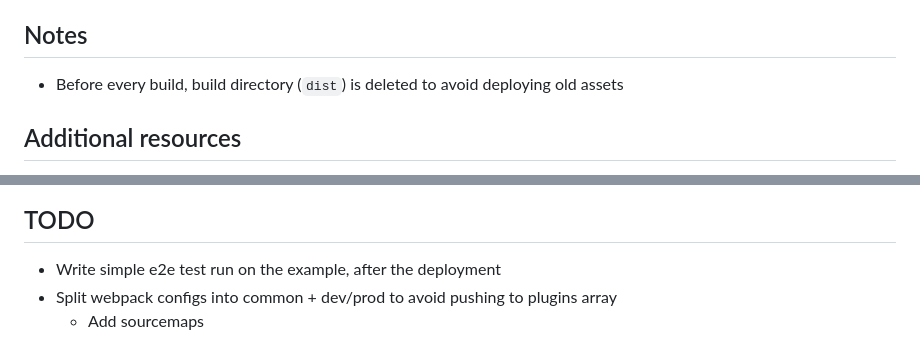
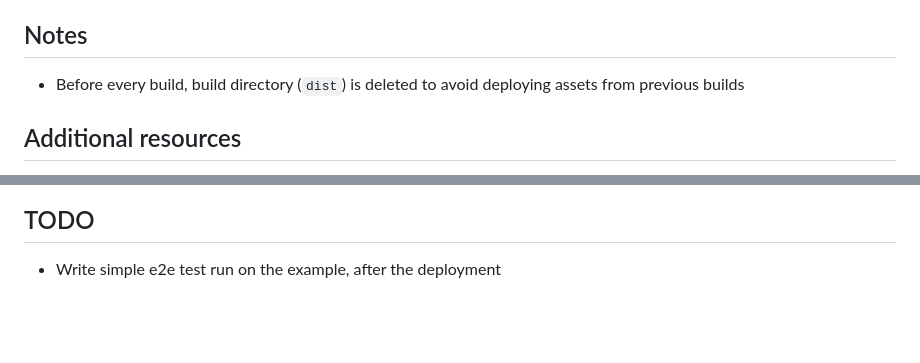
Before and after one commit to pavelloz/webpack-tailwindcss, a Markdown page: README.md, 2 parts joined by grey strips. Drawn GitHub-style; blank space fills up the shorter version.

```diff
--- a/README.md
+++ b/README.md
@@ -64,7 +64,7 @@ If for whatever reason you do not want this behavior here is [the documentation
 
 ## Notes
 
-- Before every build, build directory (`dist`) is deleted to avoid deploying old assets
+- Before every build, build directory (`dist`) is deleted to avoid deploying assets from previous builds
 
 ## Additional resources
 
@@ -82,5 +82,3 @@ TODO
 ## TODO
 
 - Write simple e2e test run on the example, after the deployment
-- Split webpack configs into common + dev/prod to avoid pushing to plugins array
-  - Add sourcemaps
```
